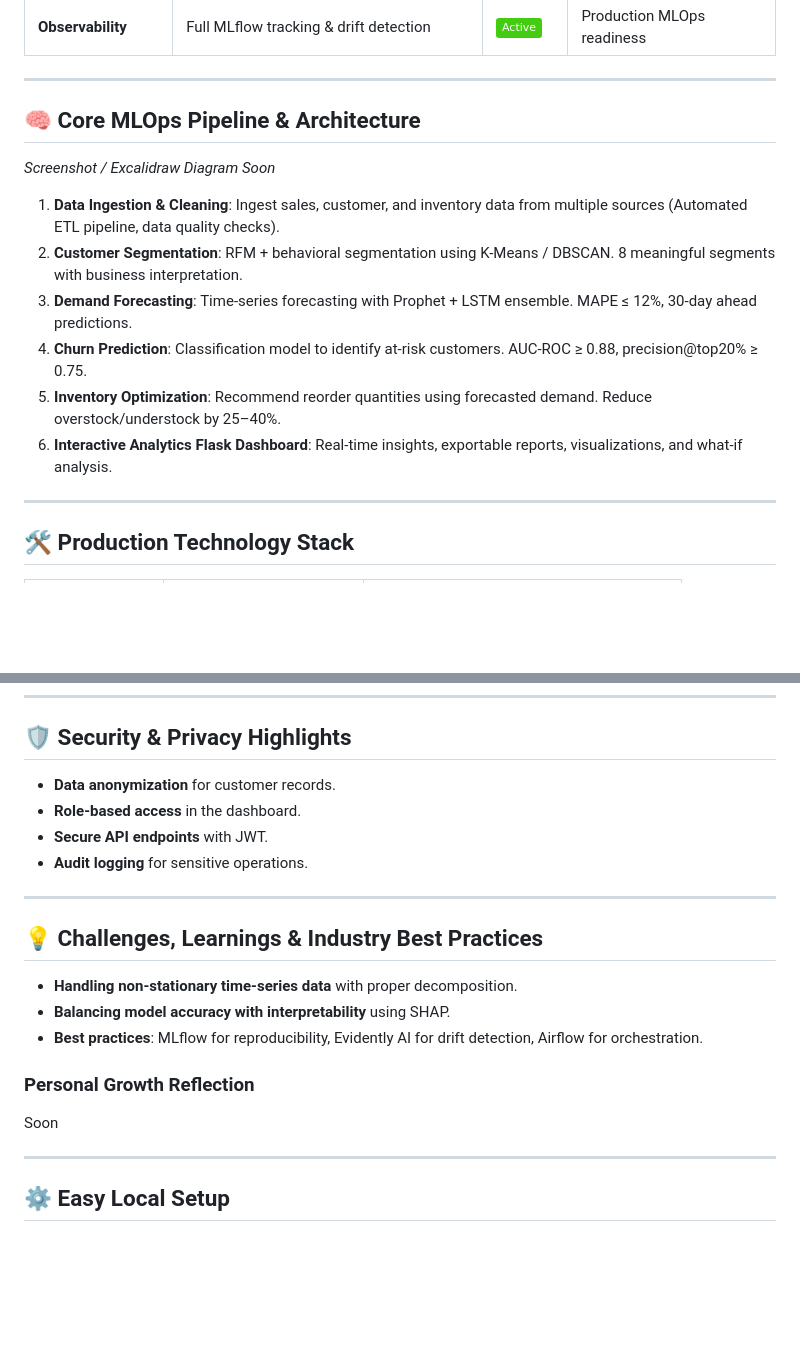
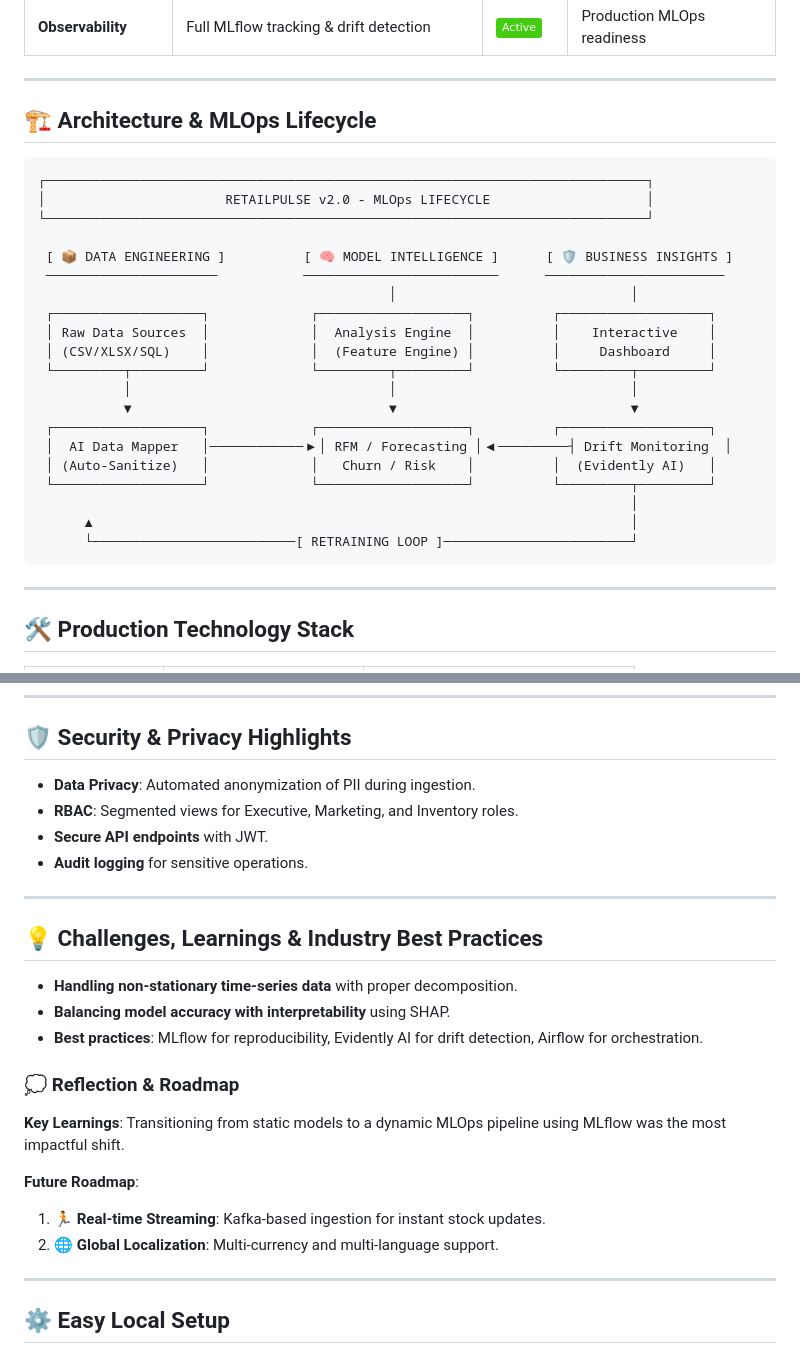
Before and after one commit to Safae26/RetailPulse, a Markdown page: README.md, 2 parts joined by grey strips. Drawn GitHub-style; badges without logos; blank space fills up the shorter version.

````diff
--- a/README.md
+++ b/README.md
@@ -52,16 +52,30 @@
 
 ---
 
-## 🧠 Core MLOps Pipeline & Architecture
+## 🏗️ Architecture & MLOps Lifecycle
 
-*Screenshot / Excalidraw Diagram Soon*
+```text
+┌─────────────────────────────────────────────────────────────────────────────┐
+│                       RETAILPULSE v2.0 - MLOps LIFECYCLE                    │
+└─────────────────────────────────────────────────────────────────────────────┘
 
-1.  **Data Ingestion & Cleaning**: Ingest sales, customer, and inventory data from multiple sources (Automated ETL pipeline, data quality checks).
-2.  **Customer Segmentation**: RFM + behavioral segmentation using K-Means / DBSCAN. 8 meaningful segments with business interpretation.
-3.  **Demand Forecasting**: Time-series forecasting with Prophet + LSTM ensemble. MAPE ≤ 12%, 30-day ahead predictions.
-4.  **Churn Prediction**: Classification model to identify at-risk customers. AUC-ROC ≥ 0.88, precision@top20% ≥ 0.75.
-5.  **Inventory Optimization**: Recommend reorder quantities using forecasted demand. Reduce overstock/understock by 25–40%.
-6.  **Interactive Analytics Flask Dashboard**: Real-time insights, exportable reports, visualizations, and what-if analysis.
+ [ 📦 DATA ENGINEERING ]          [ 🧠 MODEL INTELLIGENCE ]      [ 🛡️ BUSINESS INSIGHTS ]
+ ──────────────────────           ─────────────────────────      ───────────────────────
+                                             │                              │
+ ┌───────────────────┐             ┌───────────────────┐          ┌───────────────────┐
+ │ Raw Data Sources  │             │  Analysis Engine  │          │    Interactive    │
+ │ (CSV/XLSX/SQL)    │             │  (Feature Engine) │          │     Dashboard     │
+ └─────────┬─────────┘             └─────────┬─────────┘          └─────────┬─────────┘
+           │                                 │                              │
+           ▼                                 ▼                              ▼
+ ┌───────────────────┐             ┌───────────────────┐          ┌───────────────────┐
+ │  AI Data Mapper   │────────────▶│ RFM / Forecasting │◀─────────┤ Drift Monitoring  │
+ │ (Auto-Sanitize)   │             │   Churn / Risk    │          │  (Evidently AI)   │
+ └───────────────────┘             └───────────────────┘          └─────────┬─────────┘
+                                                                            │
+      ▲                                                                     │
+      └──────────────────────────[ RETRAINING LOOP ]────────────────────────┘
+```
 
 ---
 
@@ -141,8 +122,8 @@ Soon
 ---
 
 ## 🛡️ Security & Privacy Highlights
-*   **Data anonymization** for customer records.
-*   **Role-based access** in the dashboard.
+*   **Data Privacy**: Automated anonymization of PII during ingestion.
+*   **RBAC**: Segmented views for Executive, Marketing, and Inventory roles.
 *   **Secure API endpoints** with JWT.
 *   **Audit logging** for sensitive operations.
 
@@ -153,8 +134,12 @@ Soon
 *   **Balancing model accuracy with interpretability** using SHAP.
 *   **Best practices**: MLflow for reproducibility, Evidently AI for drift detection, Airflow for orchestration.
 
-### Personal Growth Reflection
-Soon
+### 💭 Reflection & Roadmap
+**Key Learnings**: Transitioning from static models to a dynamic MLOps pipeline using MLflow was the most impactful shift.
+
+**Future Roadmap**:
+1.  🏃 **Real-time Streaming**: Kafka-based ingestion for instant stock updates.
+2.  🌐 **Global Localization**: Multi-currency and multi-language support.
 
 ---
 
````
Also changed, not shown: other parts of README.md (+15 -48 lines).
